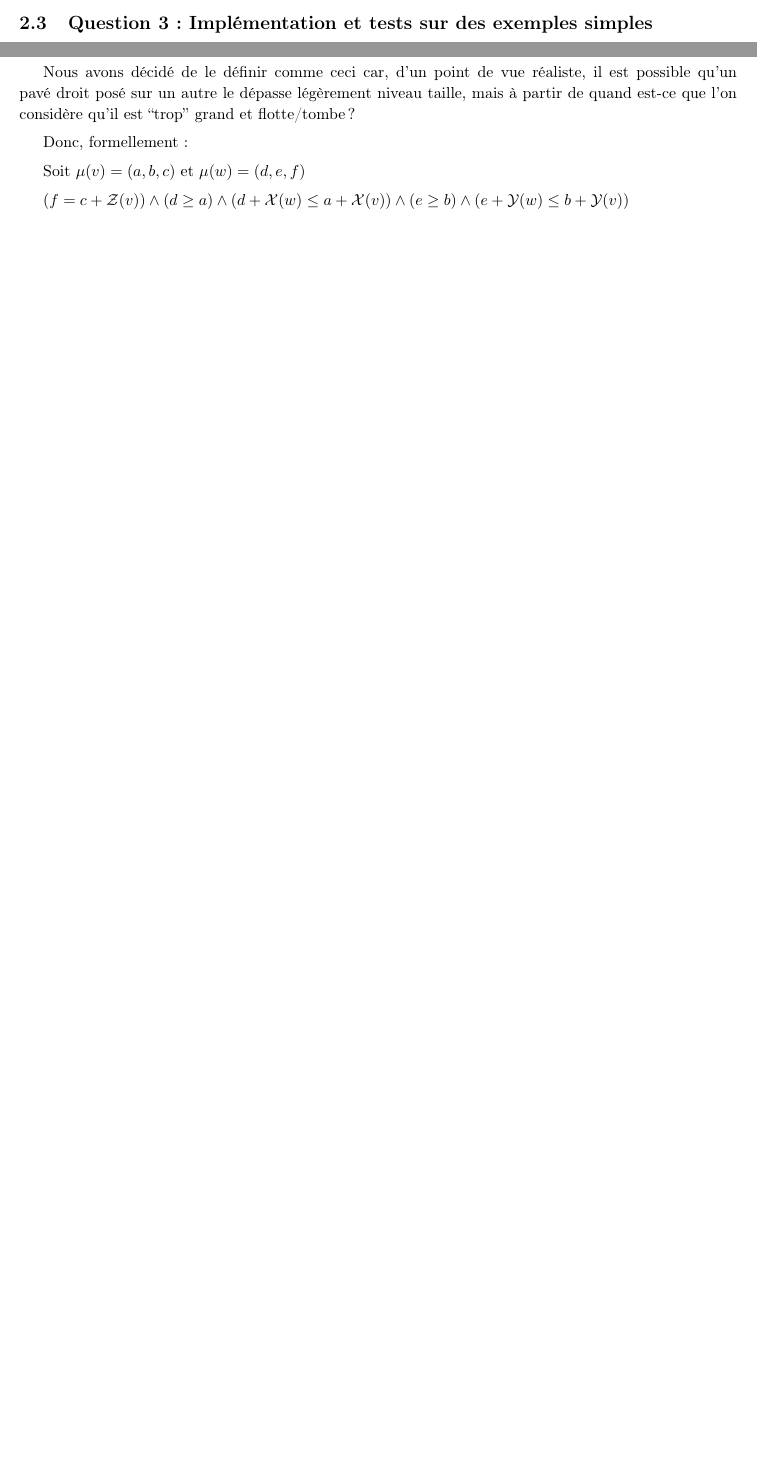
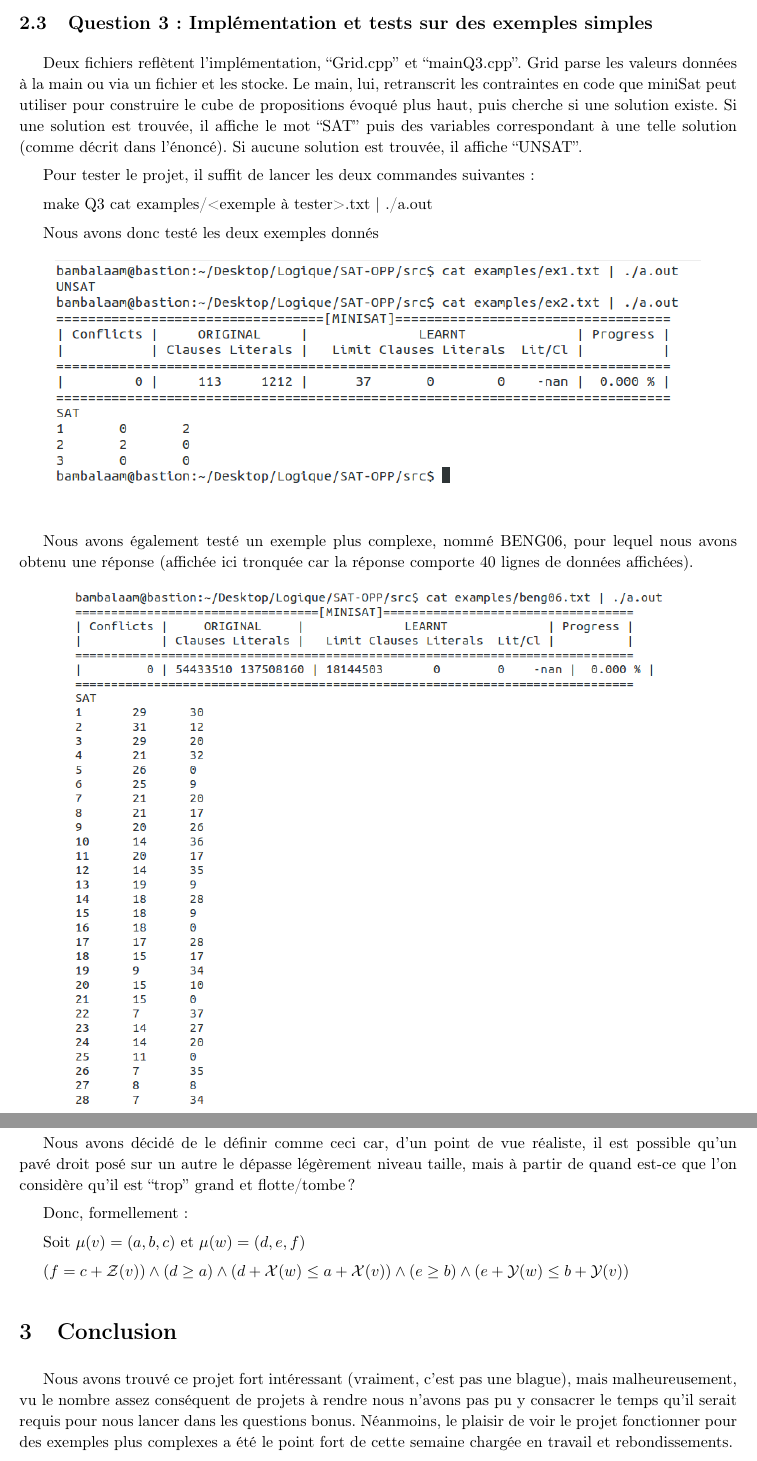
Before and after one commit to BamBalaam/SAT-OPP, a LaTeX document (report/report.tex): two parts of pages 5 and 6 of 6 before the commit and two parts of pages 5 and 7 of 7 after it, joined at a grey line, cut so that both start at the same text, the shorter picture padded with empty space. Compiled offline with pdfLaTeX.

Commit message:
Images of examples and some text

```diff
--- a/report/report.tex
+++ b/report/report.tex
@@ -210,6 +210,28 @@ $$FNC: C_1 \wedge C_2 \wedge C_3 \wedge C_4$$
 
 \subsection{Question 3: Implémentation et tests sur des exemples simples}
 
+Deux fichiers reflètent l'implémentation, ``Grid.cpp'' et ``mainQ3.cpp''. Grid parse les valeurs données à la main ou via un fichier et les stocke. Le main, lui, retranscrit les contraintes en code que miniSat peut utiliser pour construire le cube de propositions évoqué plus haut, puis cherche si une solution existe. Si une solution est trouvée, il affiche le mot ``SAT'' puis des variables correspondant à une telle solution (comme décrit dans l'énoncé). Si aucune solution est trouvée, il affiche ``UNSAT''.
+
+Pour tester le projet, il suffit de lancer les deux commandes suivantes:
+
+make Q3
+cat examples/<exemple à tester>.txt | ./a.out
+
+Nous avons donc testé les deux exemples donnés
+\begin{figure}[htb!]
+\centering
+\includegraphics[scale=0.55]{SAT-Simple}
+\end{figure}
+
+Nous avons également testé un exemple plus complexe, nommé BENG06, pour lequel nous avons obtenu une réponse (affichée ici tronquée car la réponse comporte 40 lignes de données affichées).
+
+\begin{figure}[htb!]
+\centering
+\includegraphics[scale=0.5]{SAT-BENG06}
+\end{figure}
+
+\newpage
+
 \subsection{Question 4: Si R est un carré, trouver la plus petite dimension de celui-ci admettant une solution pour des rectangles donnés}
 
 Soit R de dimensions $s \times s$.
@@ -250,4 +269,8 @@ Soit $\mu(v) = (a,b,c)$ et $\mu(w) = (d,e,f)$
 
 $(f = c + \mathcal{Z}(v)) \land (d \geq a) \land (d+\mathcal{X}(w) \leq a+\mathcal{X}(v)) \land (e \geq b) \land(e+\mathcal{Y}(w) \leq b+\mathcal{Y}(v))$
 
+\section{Conclusion}
+
+Nous avons trouvé ce projet fort intéressant (vraiment, c'est pas une blague), mais malheureusement, vu le nombre assez conséquent de projets à rendre nous n'avons pas pu y consacrer le temps qu'il serait requis pour nous lancer dans les questions bonus. Néanmoins, le plaisir de voir le projet fonctionner pour des exemples plus complexes a été le point fort de cette semaine chargée en travail et rebondissements.
+
 \end{document}
```
Also changed, not shown: report/images/SAT-BENG06.png (added), report/images/SAT-Simple.png (added), report/report.tex (9 more changed lines).
